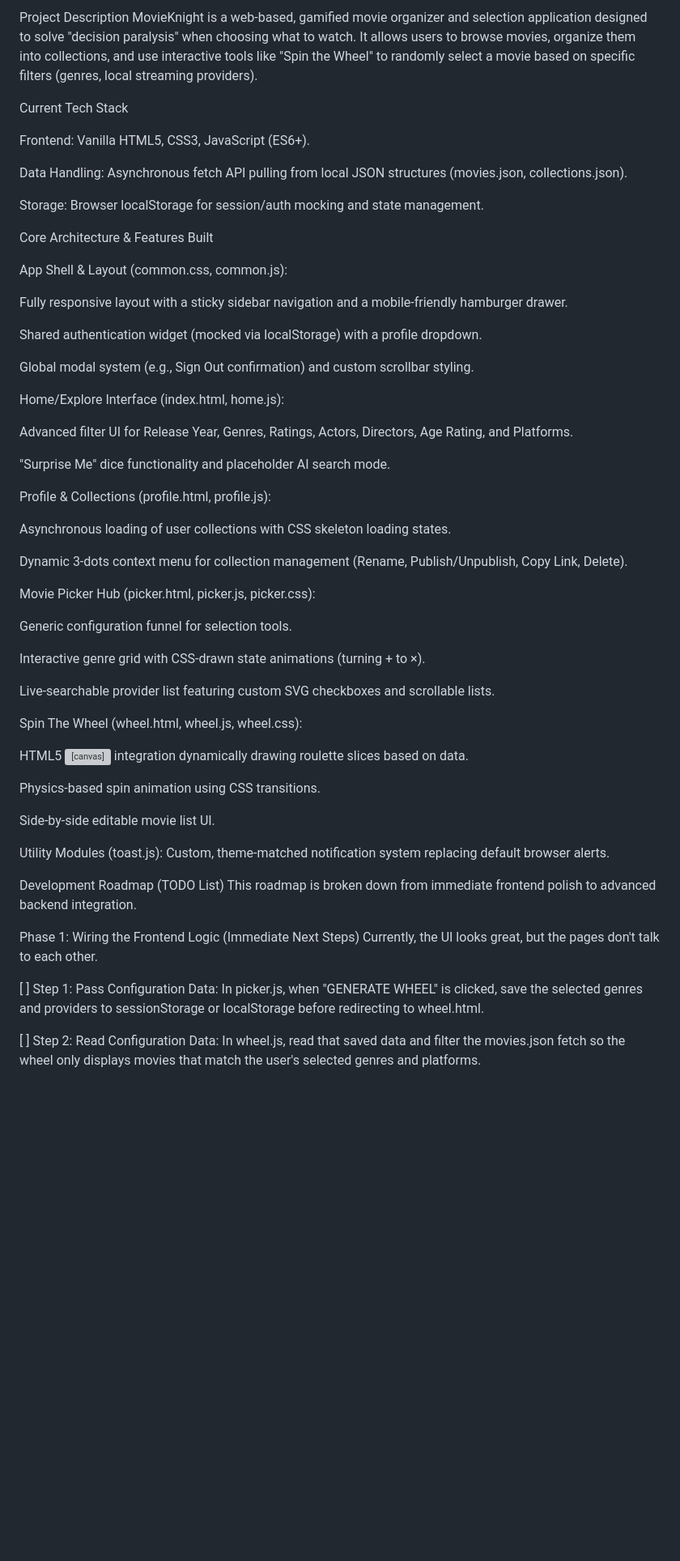
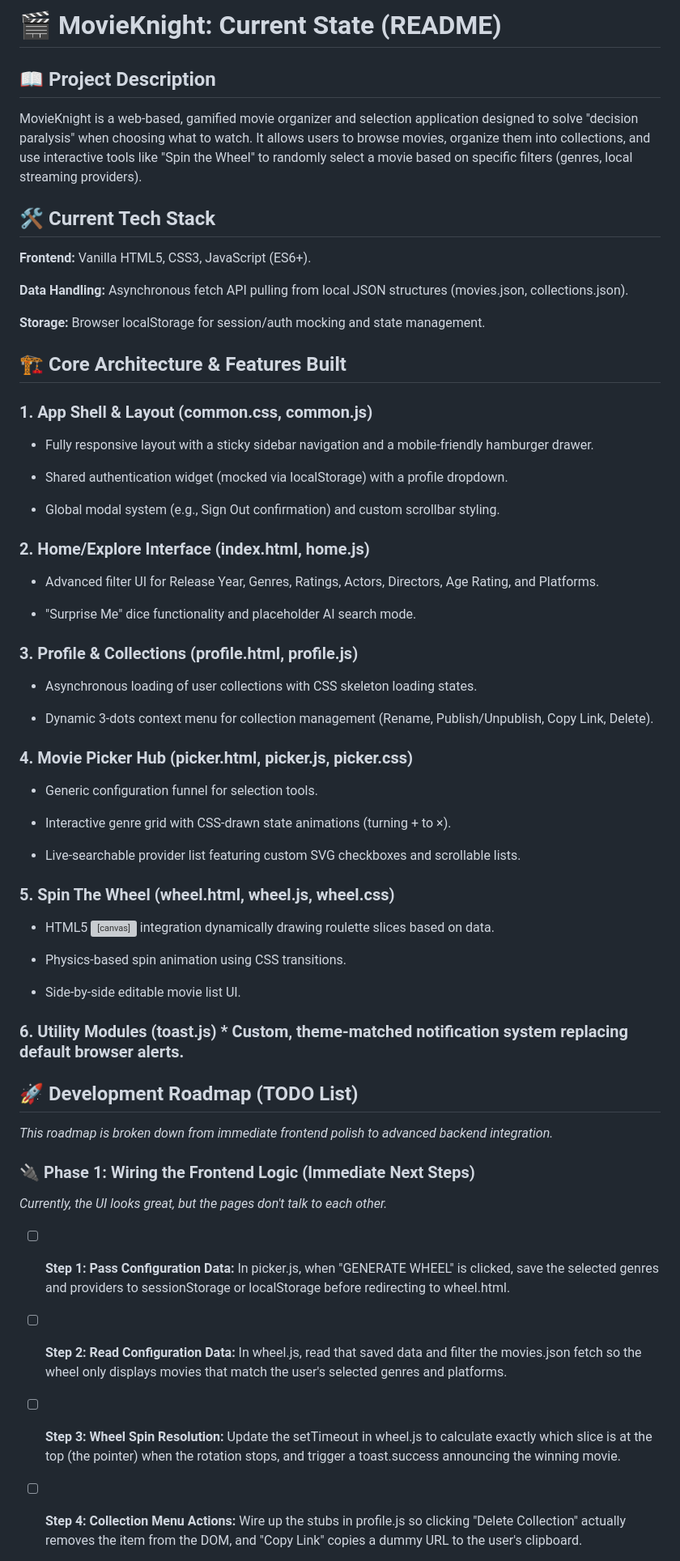
Before and after one commit to MatanShtar/MovieKnight, a Markdown page: README.md, the part around one of its changes. Shown at 81% size. Drawn GitHub-style; blank space fills up the shorter version; grey boxes are pictures that could not be loaded.

```diff
--- a/README.md
+++ b/README.md
@@ -1,61 +1,64 @@
-Project Description
+# 🎬 MovieKnight: Current State (README)
+## 📖 Project Description
 MovieKnight is a web-based, gamified movie organizer and selection application designed to solve "decision paralysis" when choosing what to watch. It allows users to browse movies, organize them into collections, and use interactive tools like "Spin the Wheel" to randomly select a movie based on specific filters (genres, local streaming providers).
 
-Current Tech Stack
+## 🛠️ Current Tech Stack
+**Frontend:** Vanilla HTML5, CSS3, JavaScript (ES6+).
 
-Frontend: Vanilla HTML5, CSS3, JavaScript (ES6+).
+**Data Handling:** Asynchronous fetch API pulling from local JSON structures (movies.json, collections.json).
 
-Data Handling: Asynchronous fetch API pulling from local JSON structures (movies.json, collections.json).
+**Storage:** Browser localStorage for session/auth mocking and state management.
 
-Storage: Browser localStorage for session/auth mocking and state management.
+## 🏗️ Core Architecture & Features Built
+### 1. App Shell & Layout (common.css, common.js)
 
-Core Architecture & Features Built
+- Fully responsive layout with a sticky sidebar navigation and a mobile-friendly hamburger drawer.
 
-App Shell & Layout (common.css, common.js):
+- Shared authentication widget (mocked via localStorage) with a profile dropdown.
 
-Fully responsive layout with a sticky sidebar navigation and a mobile-friendly hamburger drawer.
+- Global modal system (e.g., Sign Out confirmation) and custom scrollbar styling.
 
-Shared authentication widget (mocked via localStorage) with a profile dropdown.
+### 2. Home/Explore Interface (index.html, home.js)
 
-Global modal system (e.g., Sign Out confirmation) and custom scrollbar styling.
+- Advanced filter UI for Release Year, Genres, Ratings, Actors, Directors, Age Rating, and Platforms.
 
-Home/Explore Interface (index.html, home.js):
+- "Surprise Me" dice functionality and placeholder AI search mode.
 
-Advanced filter UI for Release Year, Genres, Ratings, Actors, Directors, Age Rating, and Platforms.
+### 3. Profile & Collections (profile.html, profile.js)
 
-"Surprise Me" dice functionality and placeholder AI search mode.
+- Asynchronous loading of user collections with CSS skeleton loading states.
 
-Profile & Collections (profile.html, profile.js):
+- Dynamic 3-dots context menu for collection management (Rename, Publish/Unpublish, Copy Link, Delete).
 
-Asynchronous loading of user collections with CSS skeleton loading states.
+### 4. Movie Picker Hub (picker.html, picker.js, picker.css)
 
-Dynamic 3-dots context menu for collection management (Rename, Publish/Unpublish, Copy Link, Delete).
+- Generic configuration funnel for selection tools.
 
-Movie Picker Hub (picker.html, picker.js, picker.css):
+- Interactive genre grid with CSS-drawn state animations (turning + to ×).
 
-Generic configuration funnel for selection tools.
+- Live-searchable provider list featuring custom SVG checkboxes and scrollable lists.
 
-Interactive genre grid with CSS-drawn state animations (turning + to ×).
+### 5. Spin The Wheel (wheel.html, wheel.js, wheel.css)
 
-Live-searchable provider list featuring custom SVG checkboxes and scrollable lists.
+- HTML5 <canvas> integration dynamically drawing roulette slices based on data.
 
-Spin The Wheel (wheel.html, wheel.js, wheel.css):
+- Physics-based spin animation using CSS transitions.
 
-HTML5 <canvas> integration dynamically drawing roulette slices based on data.
+- Side-by-side editable movie list UI.
 
-Physics-based spin animation using CSS transitions.
+### 6. Utility Modules (toast.js) * Custom, theme-matched notification system replacing default browser alerts.
 
-Side-by-side editable movie list UI.
+## 🚀 Development Roadmap (TODO List)
+_This roadmap is broken down from immediate frontend polish to advanced backend integration._
 
-Utility Modules (toast.js): Custom, theme-matched notification system replacing default browser alerts.
+### 🔌 Phase 1: Wiring the Frontend Logic (Immediate Next Steps)
+_Currently, the UI looks great, but the pages don't talk to each other._
 
-Development Roadmap (TODO List)
-This roadmap is broken down from immediate frontend polish to advanced backend integration.
+- [ ] **Step 1: Pass Configuration Data:** In picker.js, when "GENERATE WHEEL" is clicked, save the selected genres and providers to sessionStorage or localStorage before redirecting to wheel.html.
 
-Phase 1: Wiring the Frontend Logic (Immediate Next Steps)
-Currently, the UI looks great, but the pages don't talk to each other.
+- [ ] **Step 2: Read Configuration Data:** In wheel.js, read that saved data and filter the movies.json fetch so the wheel only displays movies that match the user's selected genres and platforms.
 
-[ ] Step 1: Pass Configuration Data: In picker.js, when "GENERATE WHEEL" is clicked, save the selected genres and providers to sessionStorage or localStorage before redirecting to wheel.html.
+- [ ] **Step 3: Wheel Spin Resolution:** Update the setTimeout in wheel.js to calculate exactly which slice is at the top (the pointer) when the rotation stops, and trigger a toast.success announcing the winning movie.
 
-[ ] Step 2: Read Configuration Data: In wheel.js, read that saved data and filter the movies.json fetch so the wheel only displays movies that match the user's selected genres and platforms.
+- [ ] **Step 4: Collection Menu Actions:** Wire up the stubs in profile.js so clicking "Delete Collection" actually removes the item from the DOM, and "Copy Link" copies a dummy URL to the user's clipboard.
 
```
Also changed, not shown: other parts of README.md (+17 -21 lines).
